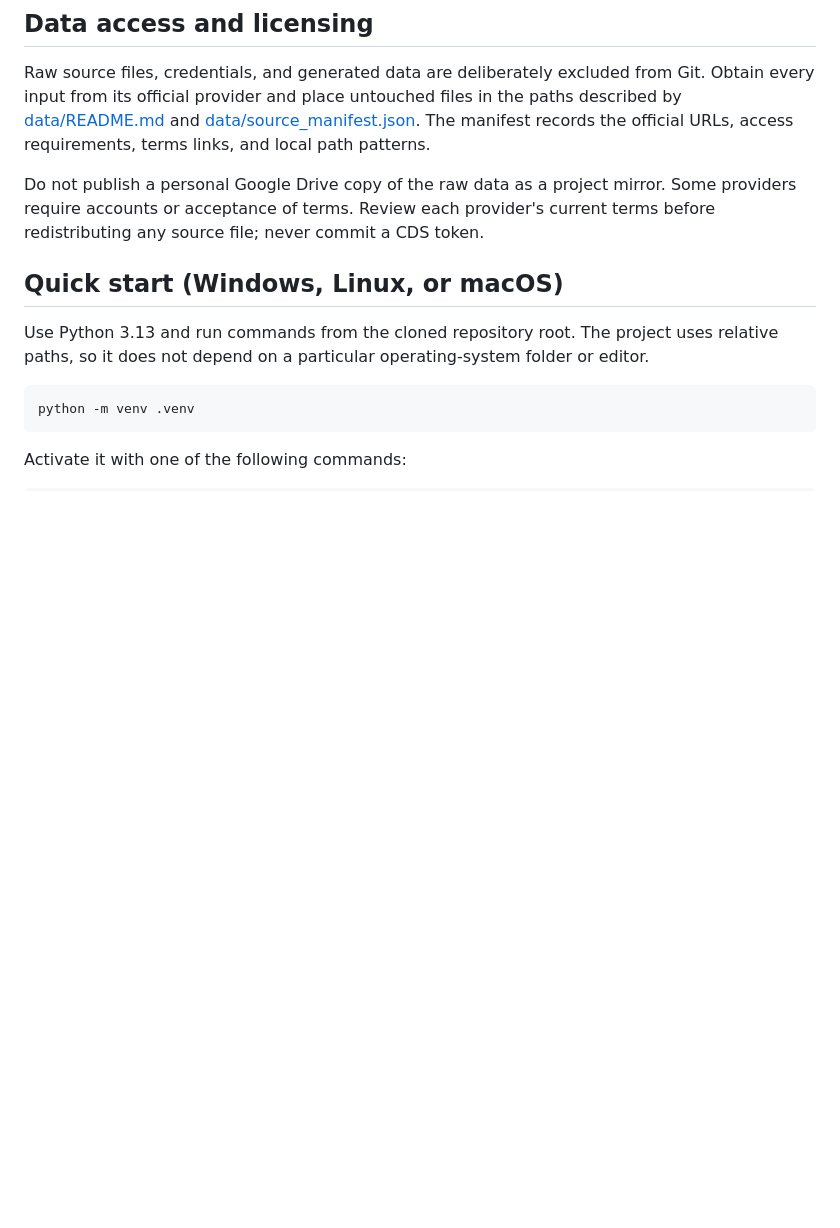
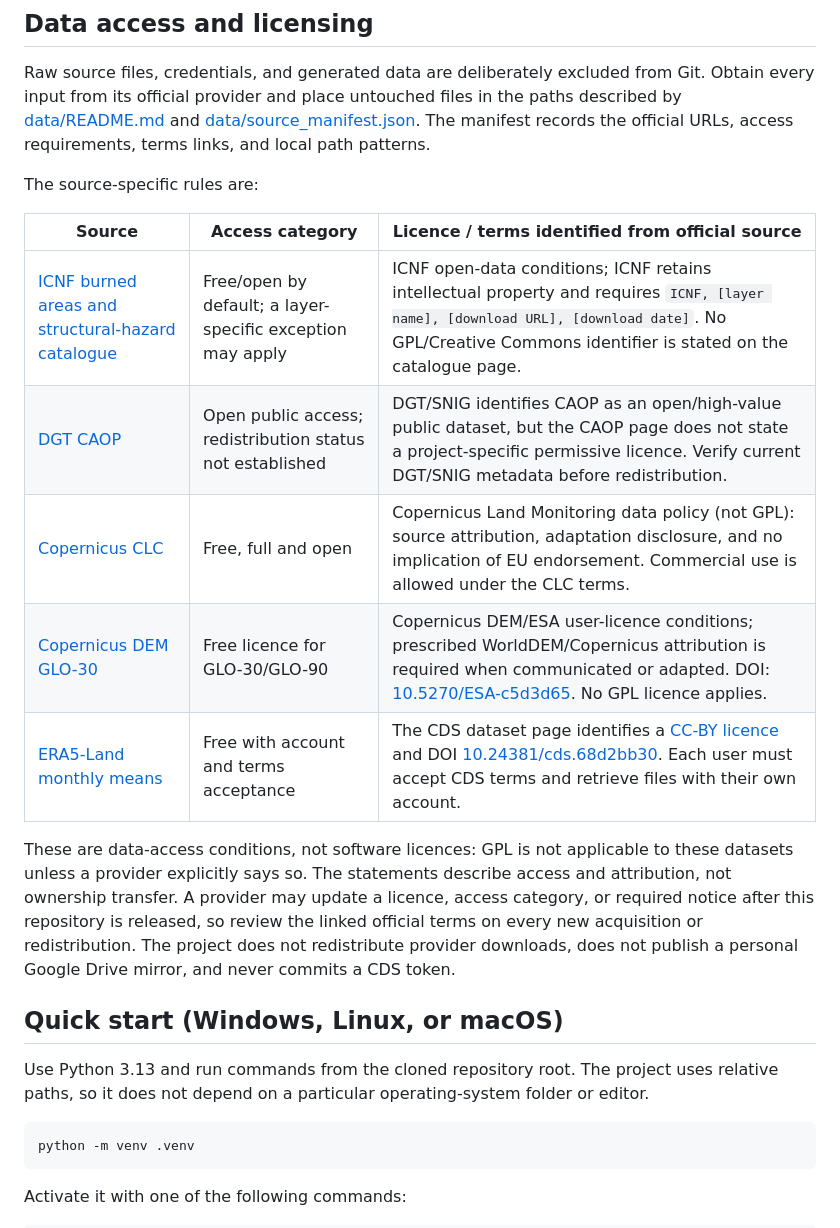
Before and after one commit to serhii-diadechko-git/wildfire_property_screening_portugal, a Markdown page: README.md, the part around the change. Rendered like a GitHub page; blank space fills up the shorter version.

Commit message:
Data access and licensing section updated.

```diff
--- a/README.md
+++ b/README.md
@@ -69,9 +69,24 @@ files in the paths described by [data/README.md](data/README.md) and
 [data/source_manifest.json](data/source_manifest.json). The manifest records
 the official URLs, access requirements, terms links, and local path patterns.
 
-Do not publish a personal Google Drive copy of the raw data as a project mirror.
-Some providers require accounts or acceptance of terms. Review each provider's
-current terms before redistributing any source file; never commit a CDS token.
+The source-specific rules are:
+
+| Source | Access category | Licence / terms identified from official source |
+|---|---|---|
+| [ICNF burned areas and structural-hazard catalogue](https://geocatalogo.icnf.pt/) | Free/open by default; a layer-specific exception may apply | ICNF open-data conditions; ICNF retains intellectual property and requires `ICNF, [layer name], [download URL], [download date]`. No GPL/Creative Commons identifier is stated on the catalogue page. |
+| [DGT CAOP](https://www.dgterritorio.gov.pt/atividades/cartografia/cartografia-tematica/caop) | Open public access; redistribution status not established | DGT/SNIG identifies CAOP as an open/high-value public dataset, but the CAOP page does not state a project-specific permissive licence. Verify current DGT/SNIG metadata before redistribution. |
+| [Copernicus CLC](https://land.copernicus.eu/en/products/corine-land-cover) | Free, full and open | Copernicus Land Monitoring data policy (not GPL): source attribution, adaptation disclosure, and no implication of EU endorsement. Commercial use is allowed under the CLC terms. |
+| [Copernicus DEM GLO-30](https://dataspace.copernicus.eu/explore-data/data-collections/copernicus-contributing-missions/collections-description/COP-DEM) | Free licence for GLO-30/GLO-90 | Copernicus DEM/ESA user-licence conditions; prescribed WorldDEM/Copernicus attribution is required when communicated or adapted. DOI: [10.5270/ESA-c5d3d65](https://doi.org/10.5270/ESA-c5d3d65). No GPL licence applies. |
+| [ERA5-Land monthly means](https://cds.climate.copernicus.eu/datasets/reanalysis-era5-land-monthly-means) | Free with account and terms acceptance | The CDS dataset page identifies a [CC-BY licence](https://cds.climate.copernicus.eu/terms) and DOI [10.24381/cds.68d2bb30](https://doi.org/10.24381/cds.68d2bb30). Each user must accept CDS terms and retrieve files with their own account. |
+
+These are data-access conditions, not software licences: GPL is not applicable
+to these datasets unless a provider explicitly says so. The statements describe
+access and attribution, not ownership transfer. A
+provider may update a licence, access category, or required notice after this
+repository is released, so review the linked official terms on every new
+acquisition or redistribution. The project does not redistribute provider
+downloads, does not publish a personal Google Drive mirror, and never commits a
+CDS token.
 
 ## Quick start (Windows, Linux, or macOS)
 
```
